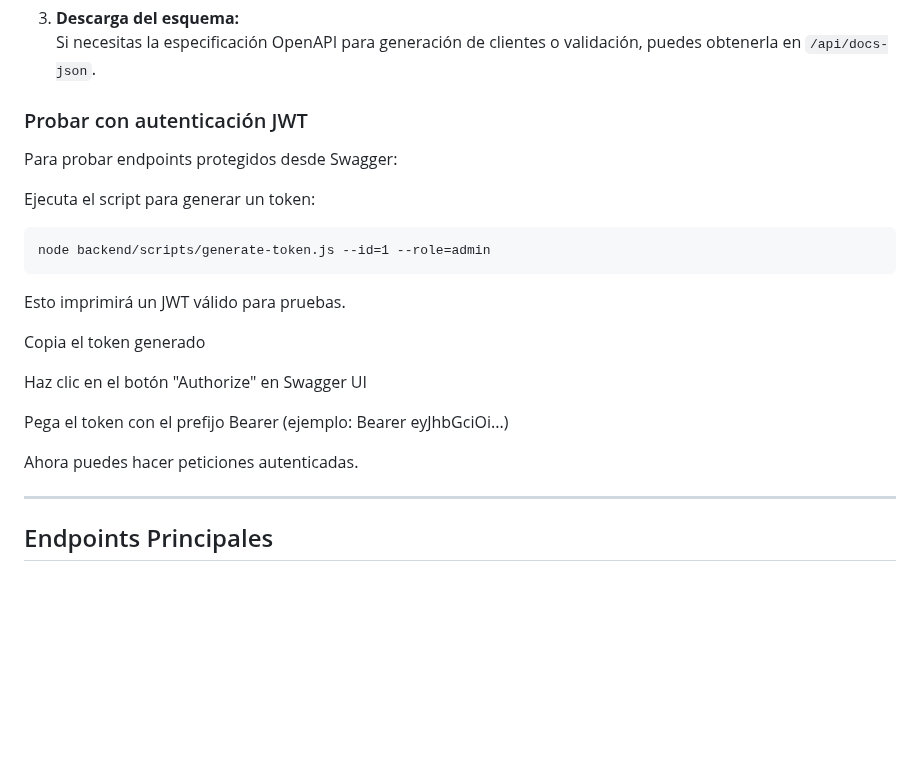
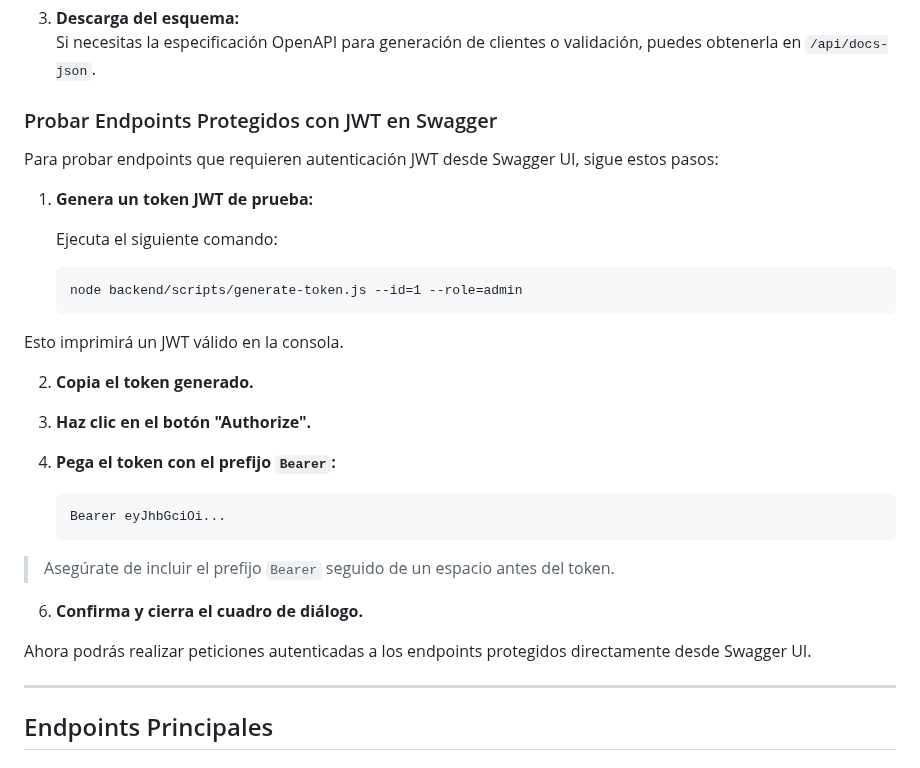
Before and after one commit to Angel-David7/2-DAW-Proyecto-, a Markdown page: README.md, the part around the change. Drawn GitHub-style; blank space fills up the shorter version.

````diff
--- a/README.md
+++ b/README.md
@@ -142,24 +142,33 @@ Puedes enviar peticiones reales a la API desde la interfaz web, ideal para desar
 3. **Descarga del esquema:**
 Si necesitas la especificación OpenAPI para generación de clientes o validación, puedes obtenerla en `/api/docs-json`.
 
-### Probar con autenticación JWT
+### Probar Endpoints Protegidos con JWT en Swagger
 
-Para probar endpoints protegidos desde Swagger:
+Para probar endpoints que requieren autenticación JWT desde Swagger UI, sigue estos pasos:
 
-Ejecuta el script para generar un token:
-```
-node backend/scripts/generate-token.js --id=1 --role=admin
-```
+1. **Genera un token JWT de prueba:**
 
-Esto imprimirá un JWT válido para pruebas.
+   Ejecuta el siguiente comando:
 
-Copia el token generado
+    ```
+    node backend/scripts/generate-token.js --id=1 --role=admin
+    ```
 
-Haz clic en el botón "Authorize" en Swagger UI
+Esto imprimirá un JWT válido en la consola.
 
-Pega el token con el prefijo Bearer  (ejemplo: Bearer eyJhbGciOi...)
+2. **Copia el token generado.**
 
-Ahora puedes hacer peticiones autenticadas.
+3. **Haz clic en el botón "Authorize".**
+
+4. **Pega el token con el prefijo `Bearer`:**
+    ```
+    Bearer eyJhbGciOi...
+    ```
+> Asegúrate de incluir el prefijo `Bearer` seguido de un espacio antes del token.
+
+6. **Confirma y cierra el cuadro de diálogo.**
+
+Ahora podrás realizar peticiones autenticadas a los endpoints protegidos directamente desde Swagger UI.
 
 ---
 
````
